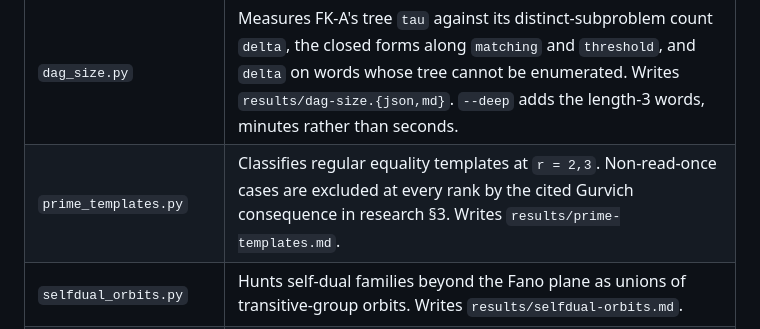
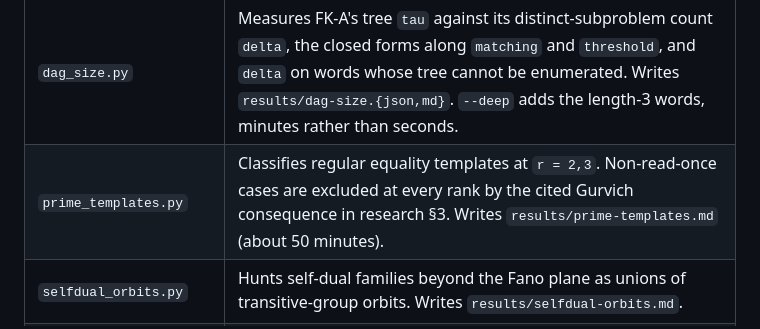
Before and after one commit to symonyeal/Hypergraph-Dualization, a Markdown page: experiments/README.md, the part around the change. Drawn GitHub-style.

```diff
--- a/experiments/README.md
+++ b/experiments/README.md
@@ -10,7 +10,7 @@ importable library.
 | `hard_case_search.py` | Enumerates every vertex-transitive self-transversal hypergraph on <= 15 points, over SageMath's transitive-group database, and measures both algorithms on each. Writes `results/hard-case-search.json`. Requires SageMath. |
 | `hard_classes.py` | Places every instance against FK96's `c = eps * log2 N` window and classifies every node of both trees as read-once / transitive / primitive. Writes `results/hard-classes.{json,md}`. |
 | `dag_size.py` | Measures FK-A's tree `tau` against its distinct-subproblem count `delta`, the closed forms along `matching` and `threshold`, and `delta` on words whose tree cannot be enumerated. Writes `results/dag-size.{json,md}`. `--deep` adds the length-3 words, minutes rather than seconds. |
-| `prime_templates.py` | Classifies regular equality templates at `r = 2,3`. Non-read-once cases are excluded at every rank by the cited Gurvich consequence in research §3. Writes `results/prime-templates.md`. |
+| `prime_templates.py` | Classifies regular equality templates at `r = 2,3`. Non-read-once cases are excluded at every rank by the cited Gurvich consequence in research §3. Writes `results/prime-templates.md` (about 50 minutes). |
 | `selfdual_orbits.py` | Hunts self-dual families beyond the Fano plane as unions of transitive-group orbits. Writes `results/selfdual-orbits.md`. |
 | `witt_m11.py` | Re-derives the facts about the Witt design `S(4,5,11)` (Steiner property, self-transversality, `|Aut| = 7920`, the FK-A children's groups); `--lean` writes `lean/HypergraphDualization/WittData.lean`. |
 | `steiner_selftr.py` | Checks `d(r² − t) ≥ r(r − 1)` on self-transversal hypergraphs, lists the Steiner parameters with no two disjoint blocks, and scans the intersecting ones for 2-colourings; `--lean` writes `SteinerData.lean`. See `docs/research-2026-10.md` §2. |
```
Also changed, not shown: results/prime-templates.md (added, +132 -0 lines).
